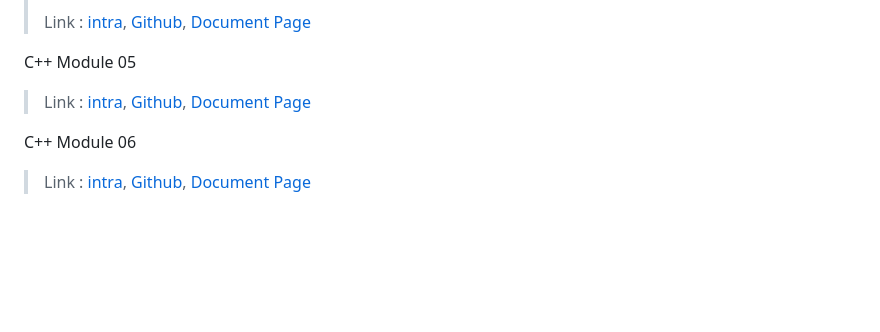
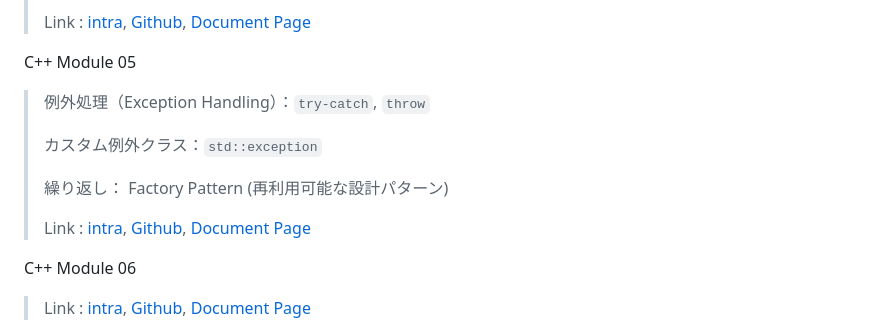
Before and after one commit to kamitsui/CPP_Modules, a Markdown page: docs/index.md, the part around the change printed below. Rendered like a GitHub page; blank space fills up the shorter version.

Commit message:
Update docs/index.md : Start cpp05.

```diff
--- a/docs/index.md
+++ b/docs/index.md
@@ -67,6 +67,10 @@ C++ Module 04
 > [Document Page](https://kamitsui.github.io/cpp04/)
 
 C++ Module 05
+> 例外処理（Exception Handling）：`try-catch`, `throw`
 >
+> カスタム例外クラス：`std::exception`
+>
+> 繰り返し： Factory Pattern (再利用可能な設計パターン)
 >
 > Link : [intra](https://projects.intra.42.fr/cpp-module-05/kamitsui),
```
Also changed, not shown: other parts of docs/index.md (+3 -3 lines).
